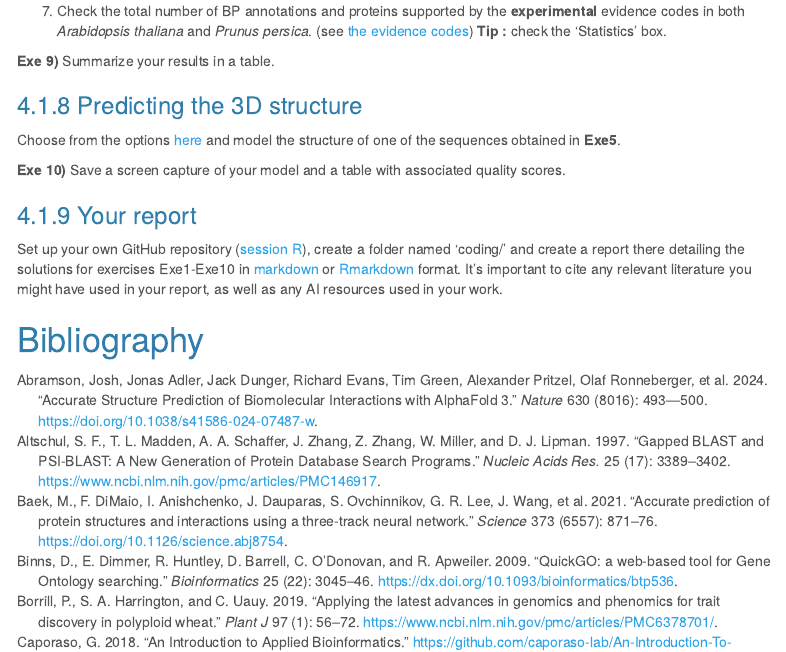
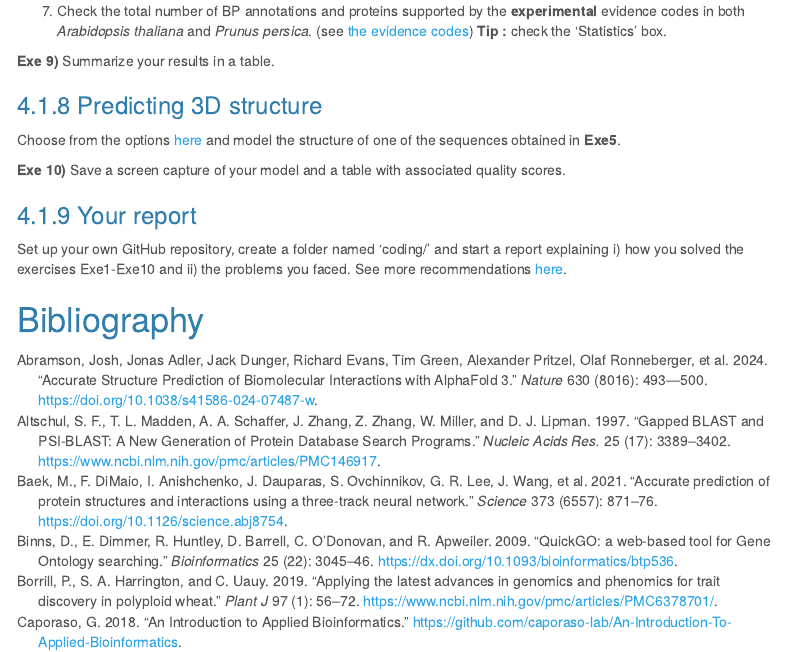
Before and after one commit to eead-csic-compbio/bioinformatics, an R Markdown document (session1.Rmd): the page in a window 1100 px wide, from 17000 px down. Rendered offline with R 4.5, knitr and Pandoc, with nearby package versions; menus at the side of the page are left out; long lines of code are wrapped.

Commit message:
instructions for report

```diff
--- a/session1.Rmd
+++ b/session1.Rmd
@@ -467,7 +467,7 @@ Let's practice then:
 
 **Exe 9)** Summarize your results in a table.
 
-### Predicting the 3D structure
+### Predicting 3D structure
 
 Choose from the options [here](https://eead-csic-compbio.github.io/bioinformatica_estructural/#c%C3%B3mo-obtener-y-usar-modelos-de-alphafold-y-algoritmos-similares) and model the structure of one of the sequences obtained in **Exe5**.
 
@@ -475,12 +475,7 @@ Choose from the options [here](https://eead-csic-compbio.github.io/bioinformatic
 
 ### Your report
 
-Set up your own GitHub repository
-([session R](https://eead-csic-compbio.github.io/bioinformatics/sessionR.html#225_Use_version_control_systems)),
-create a folder named 'coding/' and create a report there detailing the solutions for exercises Exe1-Exe10
-in [markdown](https://en.wikipedia.org/wiki/Markdown) or
-[Rmarkdown](https://eead-csic-compbio.github.io/bioinformatics/sessionR.html#224_Turn_your_scripts_into_reproducible_reports) format.
-It's important to cite any relevant literature you might have used in your report,
-as well as any AI resources used in your work.
+Set up your own GitHub repository, create a folder named 'coding/' and start a report explaining i) how you solved the exercises Exe1-Exe10
+and ii) the problems you faced. See more recommendations [here](./README.md).
 
 # Bibliography
```
Also changed, not shown: docs/README.md, 1 other file.
